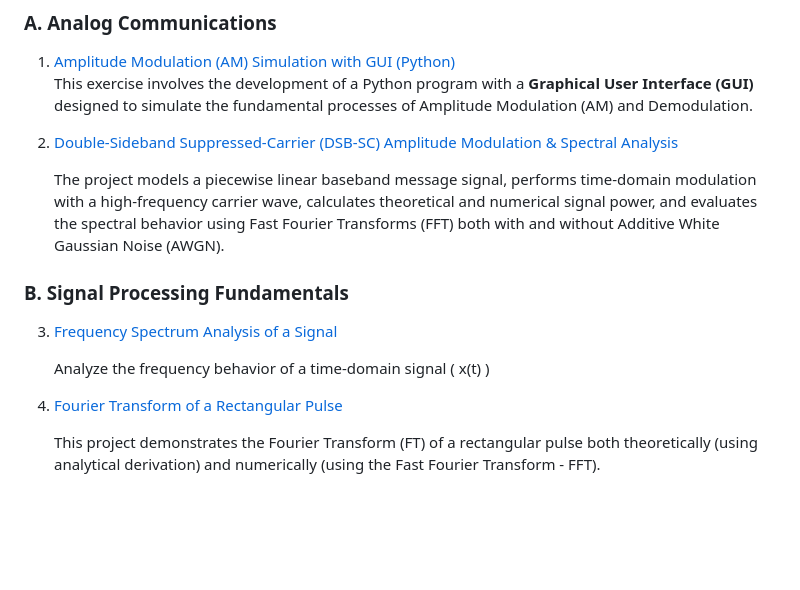
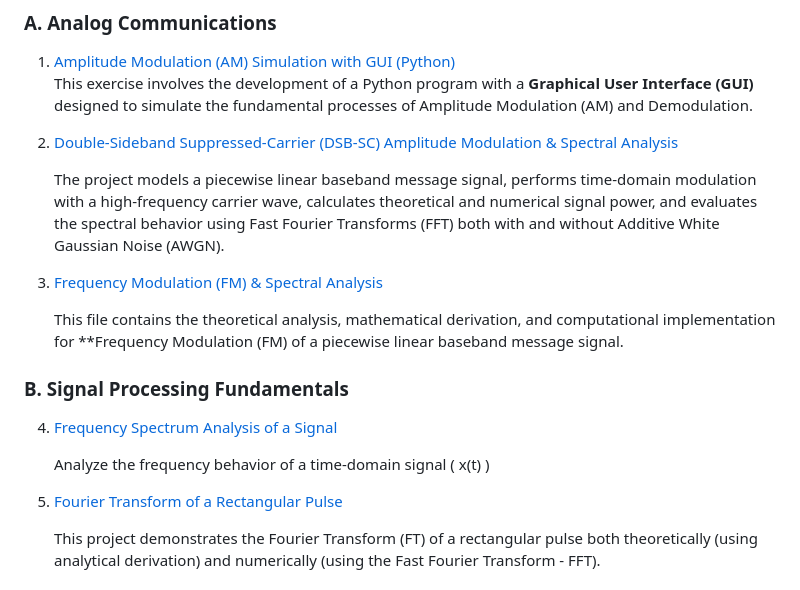
Before and after one commit to tsarigia/telecom-signals-simulations, a Markdown page: README.md, the part around the change. Rendered like a GitHub page; blank space fills up the shorter version.

Commit message:
table of content update

```diff
--- a/README.md
+++ b/README.md
@@ -12,11 +12,15 @@ This repository contains a codebase (MATLAB & Python) for various Telecommunicat
 
    The project models a piecewise linear baseband message signal, performs time-domain modulation with a high-frequency carrier wave, calculates theoretical and numerical signal power, and evaluates the spectral behavior using Fast Fourier Transforms (FFT) both with and without Additive White Gaussian Noise (AWGN).
 
+3. [Frequency Modulation (FM) & Spectral Analysis](./FM_mod)
+
+   This file contains the theoretical analysis, mathematical derivation, and computational implementation for **Frequency Modulation (FM) of a piecewise linear baseband message signal.
+
 ### B. Signal Processing Fundamentals
-3. [ Frequency Spectrum Analysis of a Signal](./freq_diag)
+4. [ Frequency Spectrum Analysis of a Signal](./freq_diag)
 
    Analyze the frequency behavior of a time-domain signal \( x(t) \)
-4. [Fourier Transform of a Rectangular Pulse](./fft_ex)
+5. [Fourier Transform of a Rectangular Pulse](./fft_ex)
 
    This project demonstrates the Fourier Transform (FT) of a rectangular pulse both theoretically (using analytical derivation) and numerically (using the Fast Fourier Transform - FFT).
 
```
Also changed, not shown: FM_mod/README.md (+5 -1 lines), FM_mod/fm_spect.png (added), FM_mod/fm_time.png (added).
